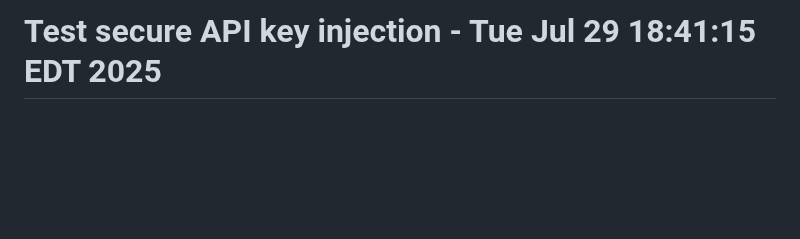
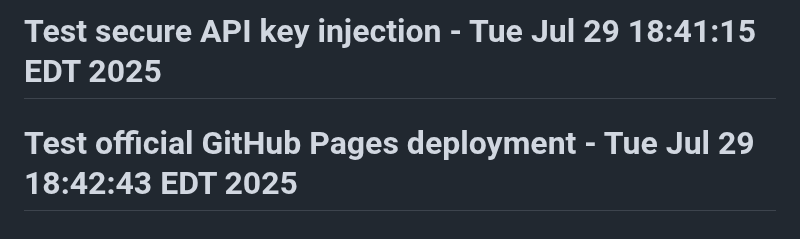
Before and after one commit to husainza/Resume_Score, a Markdown page: README.md, the part around the change. Rendered like a GitHub page; blank space fills up the shorter version.

Commit message:
Test official GitHub Pages deployment

```diff
--- a/README.md
+++ b/README.md
@@ -266,3 +266,4 @@ For issues and questions:
 # Test deployment with gh-pages branch - Tue Jul 29 18:35:53 EDT 2025
 # Force workflow with API key injection - Tue Jul 29 18:38:18 EDT 2025
 # Test secure API key injection - Tue Jul 29 18:41:15 EDT 2025
+# Test official GitHub Pages deployment - Tue Jul 29 18:42:43 EDT 2025
```
